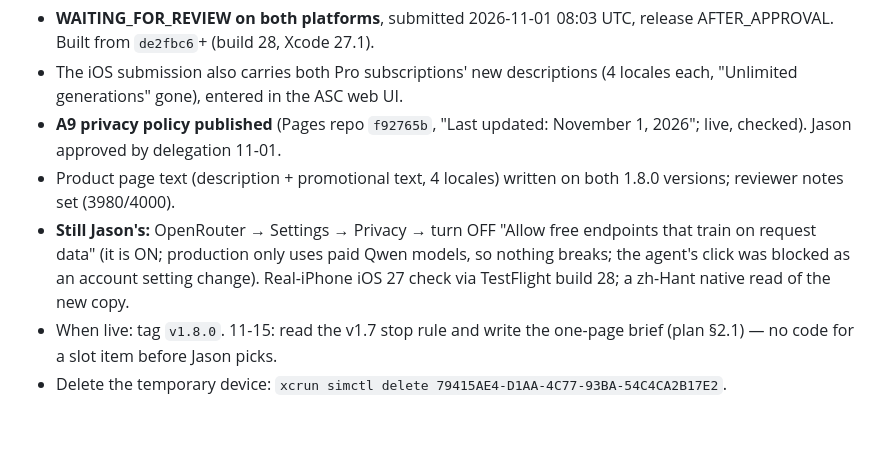
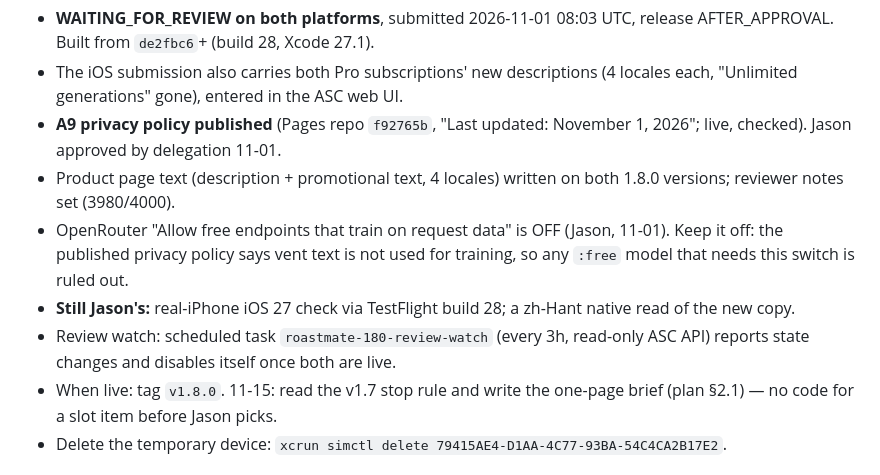
Before and after one commit to JasonYeYuhe/RoastMate-iOS, a Markdown page: docs/HANDOFF_v1.8_NEXT_SESSION.md, the part around the change. Rendered like a GitHub page; blank space fills up the shorter version.

Commit message:
handoff: OpenRouter training switch off; 1.8.0 review watch scheduled
Co-Authored-By: Claude Opus 5.5 <noreply@anthropic.com>

```diff
--- a/docs/HANDOFF_v1.8_NEXT_SESSION.md
+++ b/docs/HANDOFF_v1.8_NEXT_SESSION.md
@@ -35,11 +35,13 @@ production is not true until you measure it.
   November 1, 2026"; live, checked). Jason approved by delegation 11-01.
 - Product page text (description + promotional text, 4 locales) written on both
   1.8.0 versions; reviewer notes set (3980/4000).
-- **Still Jason's:** OpenRouter → Settings → Privacy → turn OFF "Allow free
-  endpoints that train on request data" (it is ON; production only uses paid
-  Qwen models, so nothing breaks; the agent's click was blocked as an account
-  setting change). Real-iPhone iOS 27 check via TestFlight build 28; a zh-Hant
+- OpenRouter "Allow free endpoints that train on request data" is OFF (Jason,
+  11-01). Keep it off: the published privacy policy says vent text is not used
+  for training, so any `:free` model that needs this switch is ruled out.
+- **Still Jason's:** real-iPhone iOS 27 check via TestFlight build 28; a zh-Hant
   native read of the new copy.
+- Review watch: scheduled task `roastmate-180-review-watch` (every 3h, read-only
+  ASC API) reports state changes and disables itself once both are live.
 - When live: tag `v1.8.0`. 11-15: read the v1.7 stop rule and write the one-page
   brief (plan §2.1) — no code for a slot item before Jason picks.
 - Delete the temporary device: `xcrun simctl delete 79415AE4-D1AA-4C77-93BA-54C4CA2B17E2`.
```
